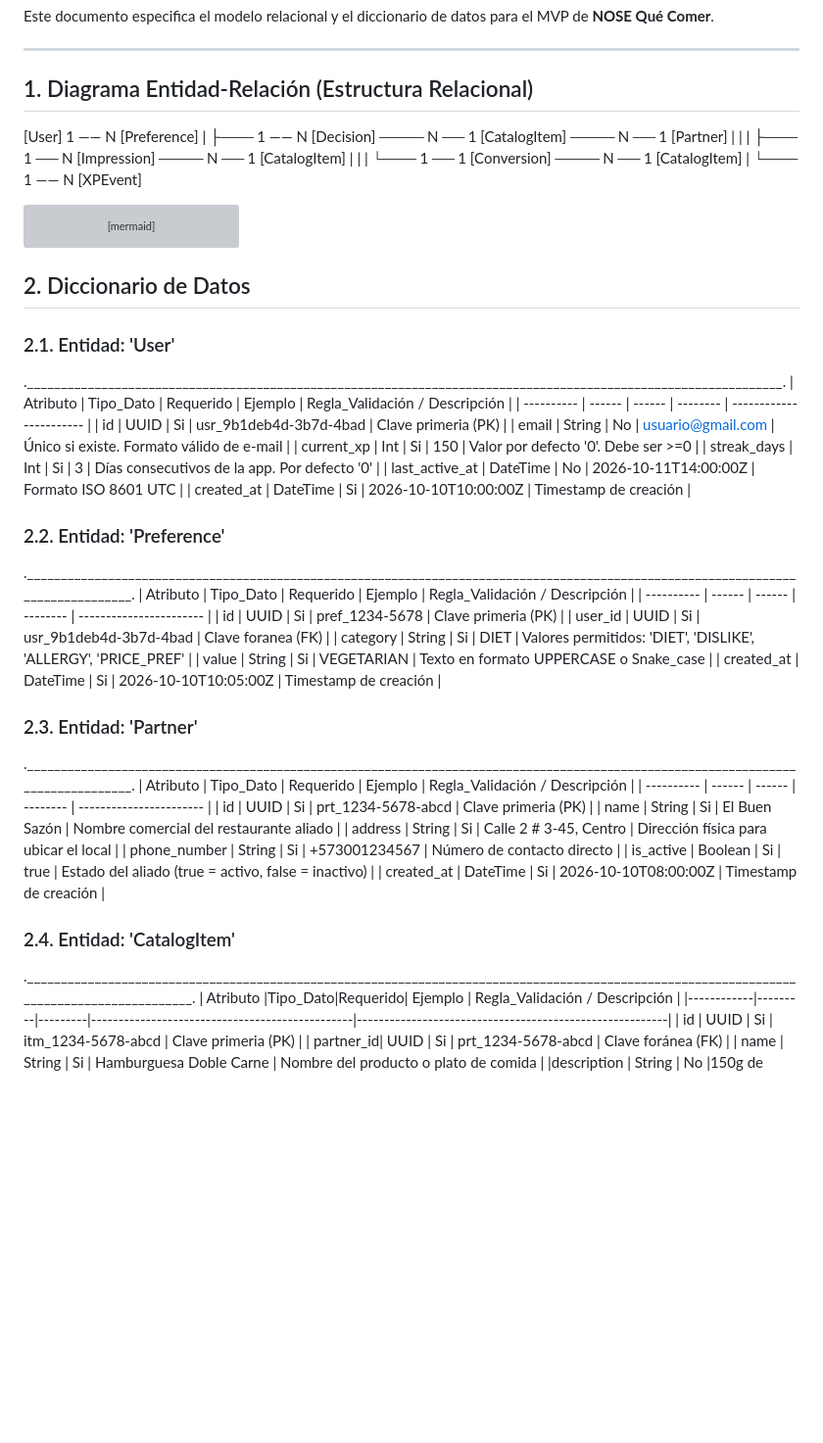
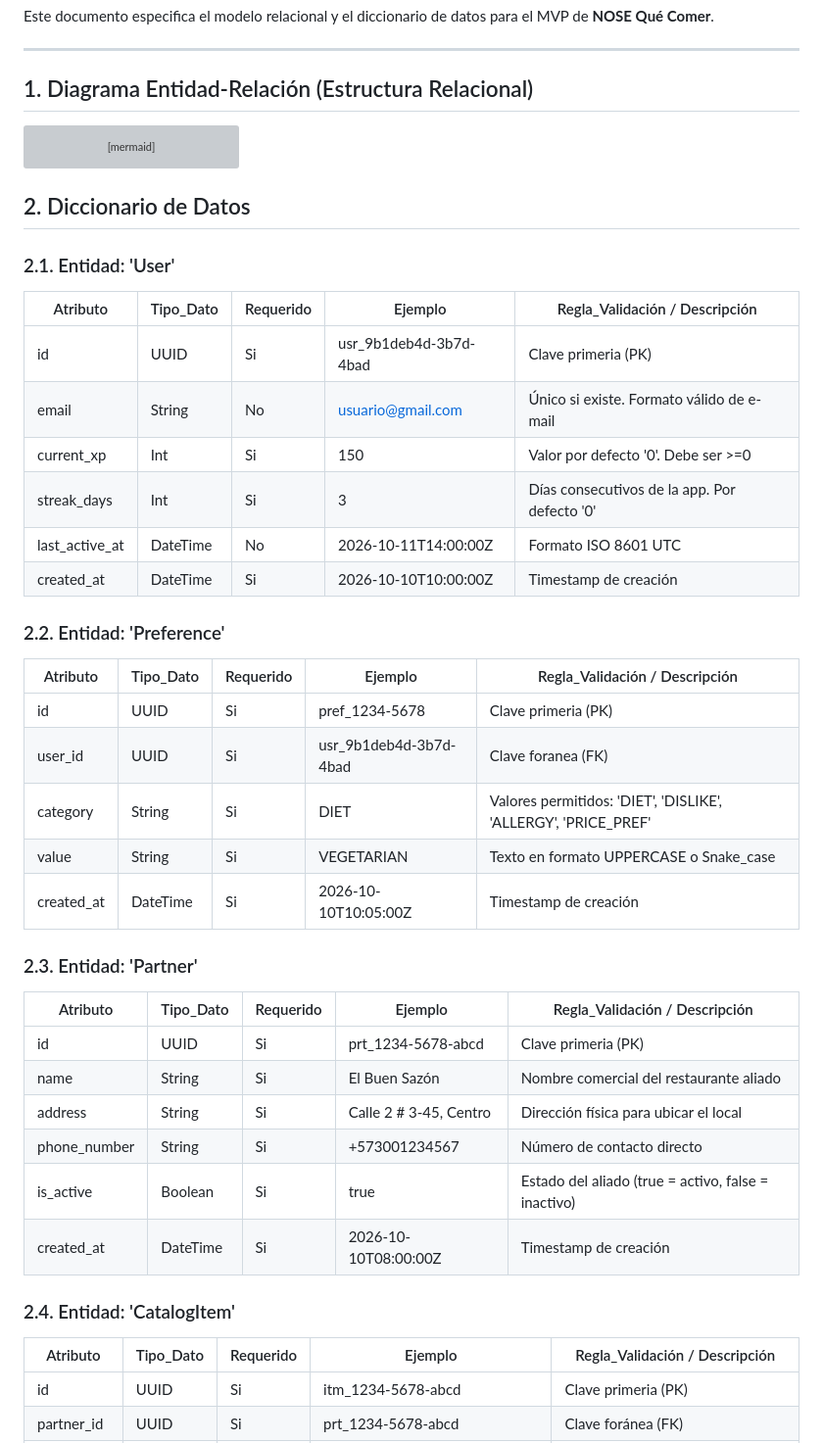
Before and after one commit to nose-systems/NOSE, a Markdown page: docs/DATA_MODEL.md, the part around one of its changes. Shown at 98% size. Drawn GitHub-style; blank space fills up the shorter version; grey boxes are pictures that could not be loaded.

Commit message:
docs: corregir formato de diagrama y eliminar lineas innecesarias segun revision

````diff
--- a/docs/DATA_MODEL.md
+++ b/docs/DATA_MODEL.md
@@ -5,16 +5,6 @@ Este documento especifica el modelo relacional y el diccionario de datos para el
 ---
 
 ## 1. Diagrama Entidad-Relación (Estructura Relacional)
-
-[User] 1 —— N [Preference]
-  |
-  ├─── 1 —— N [Decision] ──── N ── 1 [CatalogItem] ──── N ── 1 [Partner]
-  |               |
-  |               ├─── 1 ── N [Impression] ──── N ── 1 [CatalogItem]
-  |               |
-  |               └─── 1 ── 1 [Conversion] ──── N ── 1 [CatalogItem]
-  |
-  └─── 1 —— N [XPEvent]
 
 ```mermaid
 erDiagram
@@ -113,7 +103,6 @@ erDiagram
 
 ### 2.1. Entidad: 'User'
 
-.________________________________________________________________________________________________________________.
 |    Atributo    | Tipo_Dato | Requerido |         Ejemplo        |         Regla_Validación / Descripción       |
 |   ----------   |   ------  |   ------  |        --------        |             -----------------------          |
 |       id       |   UUID    |     Si    | usr_9b1deb4d-3b7d-4bad |              Clave primeria (PK)             |
@@ -125,7 +114,6 @@ erDiagram
 
 ### 2.2. Entidad: 'Preference'
 
-.__________________________________________________________________________________________________________________________________.
 |    Atributo    | Tipo_Dato | Requerido |         Ejemplo        |                  Regla_Validación / Descripción                |
 |   ----------   |   ------  |   ------  |        --------        |                      -----------------------                   |
 |       id       |    UUID   |     Si    |     pref_1234-5678     |                       Clave primeria (PK)                      |
@@ -136,7 +124,6 @@ erDiagram
 
 ### 2.3. Entidad: 'Partner'
 
-.__________________________________________________________________________________________________________________________________.
 |    Atributo    | Tipo_Dato | Requerido |         Ejemplo        |                  Regla_Validación / Descripción                |
 |   ----------   |   ------  |   ------  |        --------        |                      -----------------------                   |
 |       id       |    UUID   |     Si    |   prt_1234-5678-abcd   |                       Clave primeria (PK)                      |
@@ -148,7 +135,6 @@ erDiagram
 
 ### 2.4. Entidad: 'CatalogItem'
 
-.___________________________________________________________________________________________________________________________________________.
 |  Atributo  |Tipo_Dato|Requerido|                     Ejemplo                    |              Regla_Validación / Descripción             |
 |------------|---------|---------|------------------------------------------------|---------------------------------------------------------|
 |     id     |   UUID  |    Si   |               itm_1234-5678-abcd               |                    Clave primeria (PK)                  |
````
Also changed, not shown: other parts of docs/DATA_MODEL.md (+1 -2 lines).
